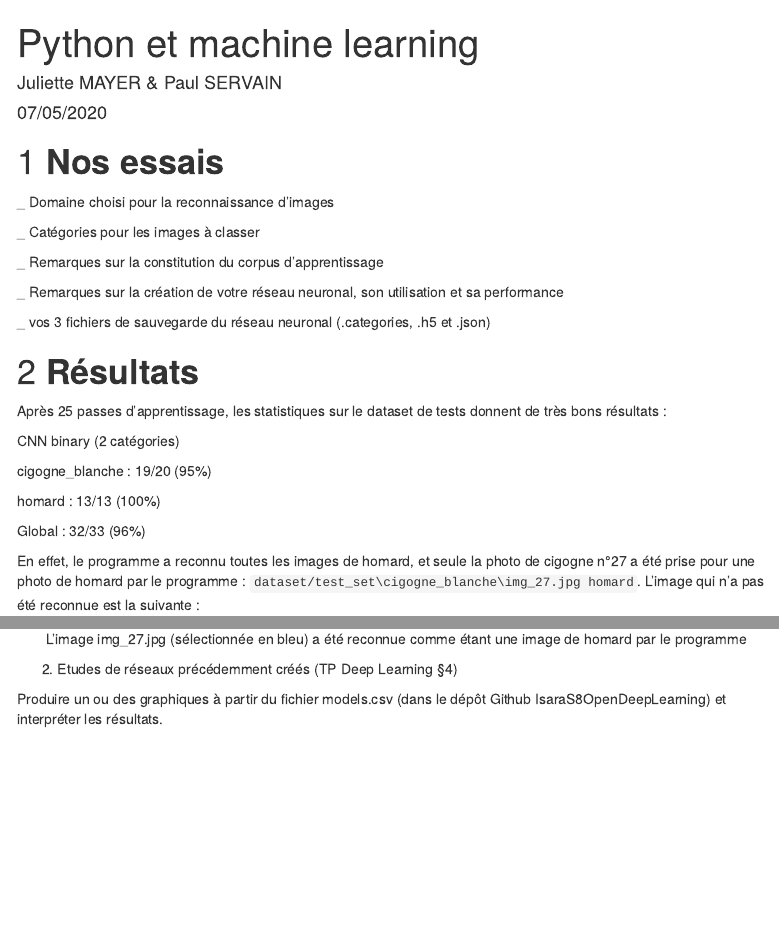
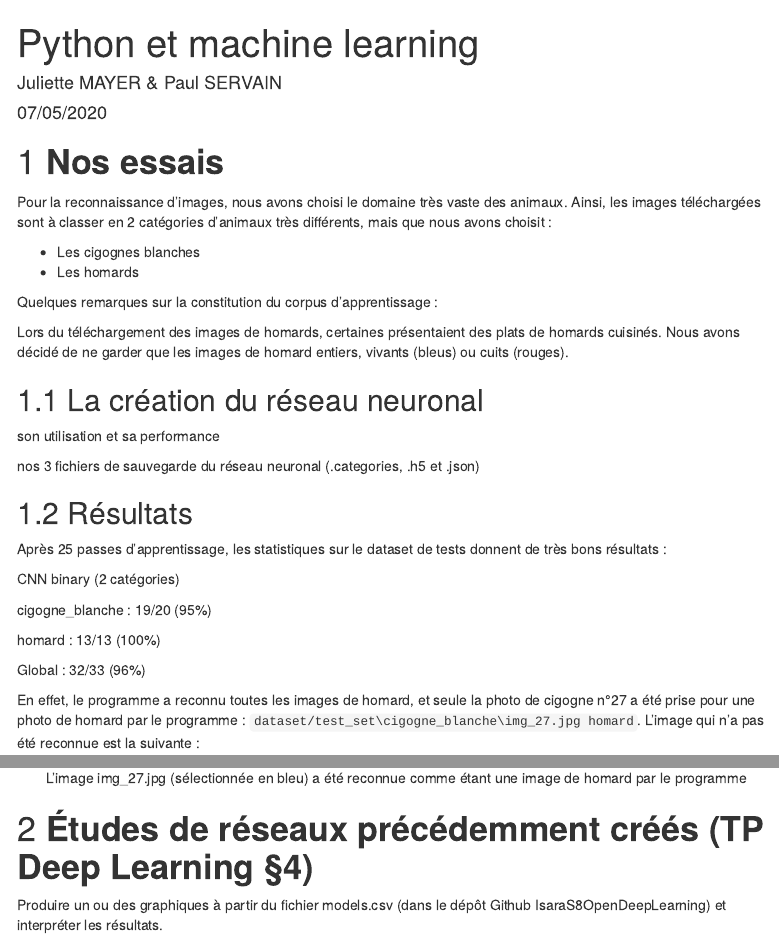
Before and after one commit to Ju49/IsaraFirstRepo, an R Markdown document (Mayer-Servain-python.Rmd): the page in a window 1100 px wide, from its top, and a second part further down, joined at a grey line. Rendered offline with R 4.5, knitr and Pandoc, with nearby package versions; menus at the side of the page are left out.

Commit message:
corpus d'apprentissage

````diff
--- a/Mayer-Servain-python.Rmd
+++ b/Mayer-Servain-python.Rmd
@@ -13,17 +13,21 @@ output:
 
 # **Nos essais**
 
-_ Domaine choisi pour la reconnaissance d'images
+Pour la reconnaissance d'images, nous avons choisi le domaine très vaste des animaux. Ainsi, les images téléchargées sont à classer en 2 catégories d'animaux très différents, mais que nous avons choisit :
 
-_ Catégories pour les images à classer
+* Les cigognes blanches
+* Les homards
 
-_ Remarques sur la constitution du corpus d'apprentissage
+Quelques remarques sur la constitution du corpus d'apprentissage :
 
-_ Remarques sur la création de votre réseau neuronal, son utilisation et sa performance
+Lors du téléchargement des images de homards, certaines présentaient des plats de homards cuisinés. Nous avons décidé de ne garder que les images de homard entiers, vivants (bleus) ou cuits (rouges).
 
-_ vos 3 fichiers de sauvegarde du réseau neuronal (.categories, .h5 et .json)
+## La création du réseau neuronal
+son utilisation et sa performance
 
-# **Résultats**
+nos 3 fichiers de sauvegarde du réseau neuronal (.categories, .h5 et .json)
+
+## Résultats
 
 Après 25 passes d'apprentissage, les statistiques sur le dataset de tests donnent de très bons résultats :
 
@@ -41,7 +45,7 @@ En effet, le programme a reconnu toutes les images de homard, et seule la photo
 knitr::include_graphics("cigogne_non_reconnue.png")
 ```
 
-2) Etudes de réseaux précédemment créés (TP Deep Learning §4)
+# **Études de réseaux précédemment créés (TP Deep Learning §4)**
 
 Produire un ou des graphiques à partir du fichier models.csv (dans le dépôt Github IsaraS8OpenDeepLearning) et interpréter les résultats.
 
````
